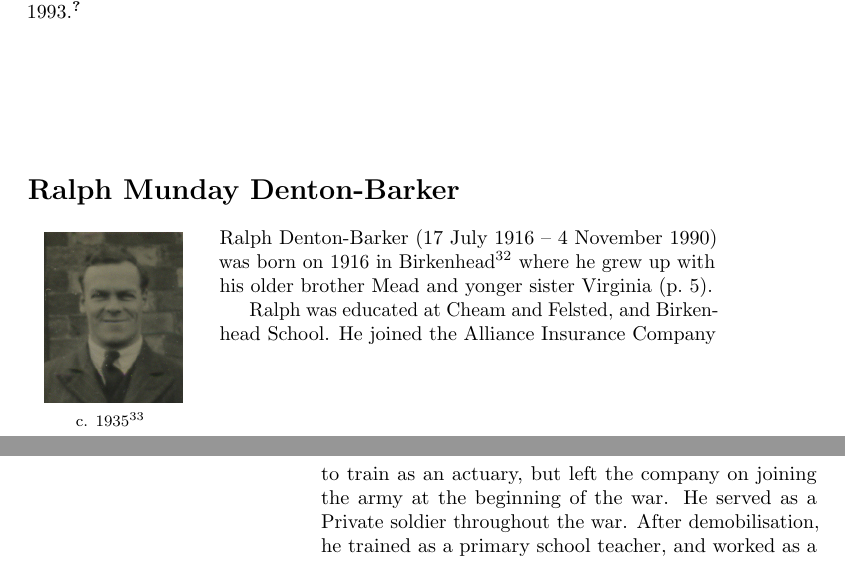
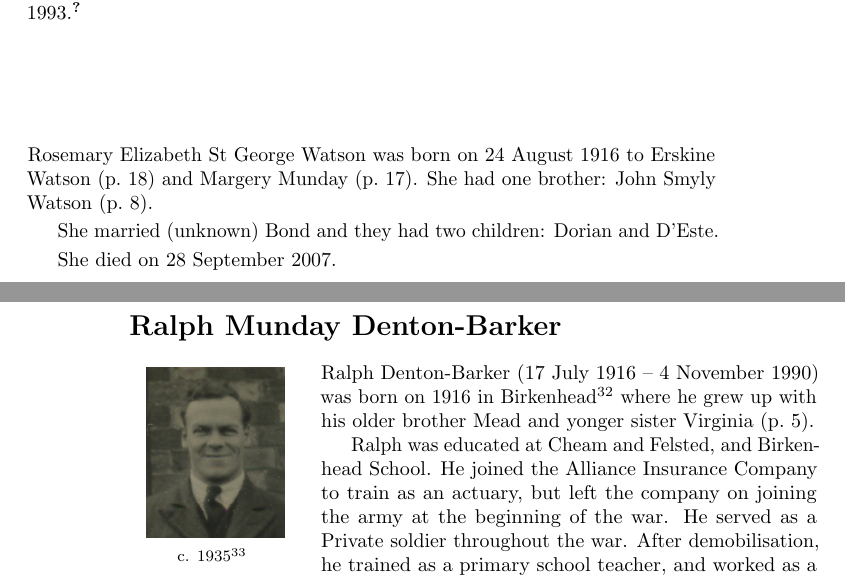
Before and after one commit to samwilson/cfb, a LaTeX book (main.tex, which reads biographies/Rosemary_Elizabeth_St_George_Watson.tex): two parts of pages 7 and 8 of 57, joined at a grey line, cut so that both start at the same text. Compiled offline with pdfLaTeX.

Commit message:
Update Rosemary_Elizabeth_St_George_Watson.tex

```diff
--- a/biographies/Rosemary_Elizabeth_St_George_Watson.tex
+++ b/biographies/Rosemary_Elizabeth_St_George_Watson.tex
@@ -1 +1,7 @@
 \biohead{}{}
+
+Rosemary Elizabeth St George Watson was born on	24 August 1916 	to Erskine Watson (\p{Erskine_Watson}) and Margery Munday (\p{Margery_Munday}). She had one brother:  John Smyly Watson (\p{John_Smyly_Watson}).
+
+She married (unknown) Bond and they had two children: Dorian and D'Este.
+
+She died on 28 September 2007.
```
